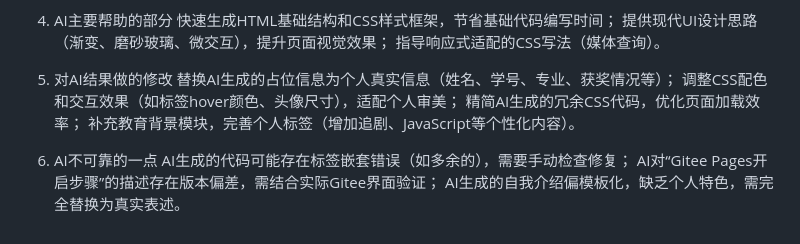
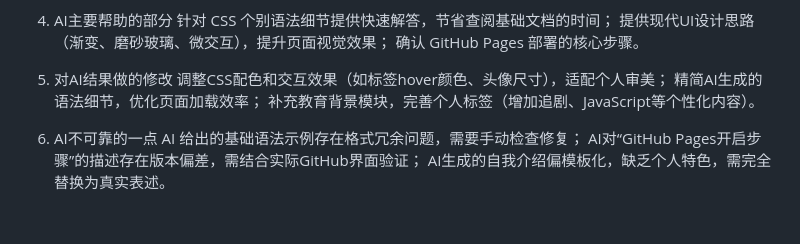
Before and after one commit to 2459566115/digital-business-card, a Markdown page: README.md, the part around one of its changes. Drawn GitHub-style.

```diff
--- a/README.md
+++ b/README.md
@@ -39,16 +41,15 @@ digital business card/ # 项目根文件夹（英文命名，规范易识别）
 
 4. AI主要帮助的部分
-快速生成HTML基础结构和CSS样式框架，节省基础代码编写时间；
+针对 CSS 个别语法细节提供快速解答，节省查阅基础文档的时间；
 提供现代UI设计思路（渐变、磨砂玻璃、微交互），提升页面视觉效果；
-指导响应式适配的CSS写法（媒体查询）。
+确认 GitHub Pages 部署的核心步骤。
 
 5. 对AI结果做的修改
-替换AI生成的占位信息为个人真实信息（姓名、学号、专业、获奖情况等）；
 调整CSS配色和交互效果（如标签hover颜色、头像尺寸），适配个人审美；
-精简AI生成的冗余CSS代码，优化页面加载效率；
+精简AI生成的语法细节，优化页面加载效率；
 补充教育背景模块，完善个人标签（增加追剧、JavaScript等个性化内容）。
 
 6. AI不可靠的一点
-AI生成的代码可能存在标签嵌套错误（如多余的</div>），需要手动检查修复；
-AI对“Gitee Pages开启步骤”的描述存在版本偏差，需结合实际Gitee界面验证；
+AI 给出的基础语法示例存在格式冗余问题，需要手动检查修复；
+AI对“GitHub Pages开启步骤”的描述存在版本偏差，需结合实际GitHub界面验证；
 AI生成的自我介绍偏模板化，缺乏个人特色，需完全替换为真实表述。
```
Also changed, not shown: other parts of README.md (+18 -16 lines), image-1.png (added), image.png (added).
